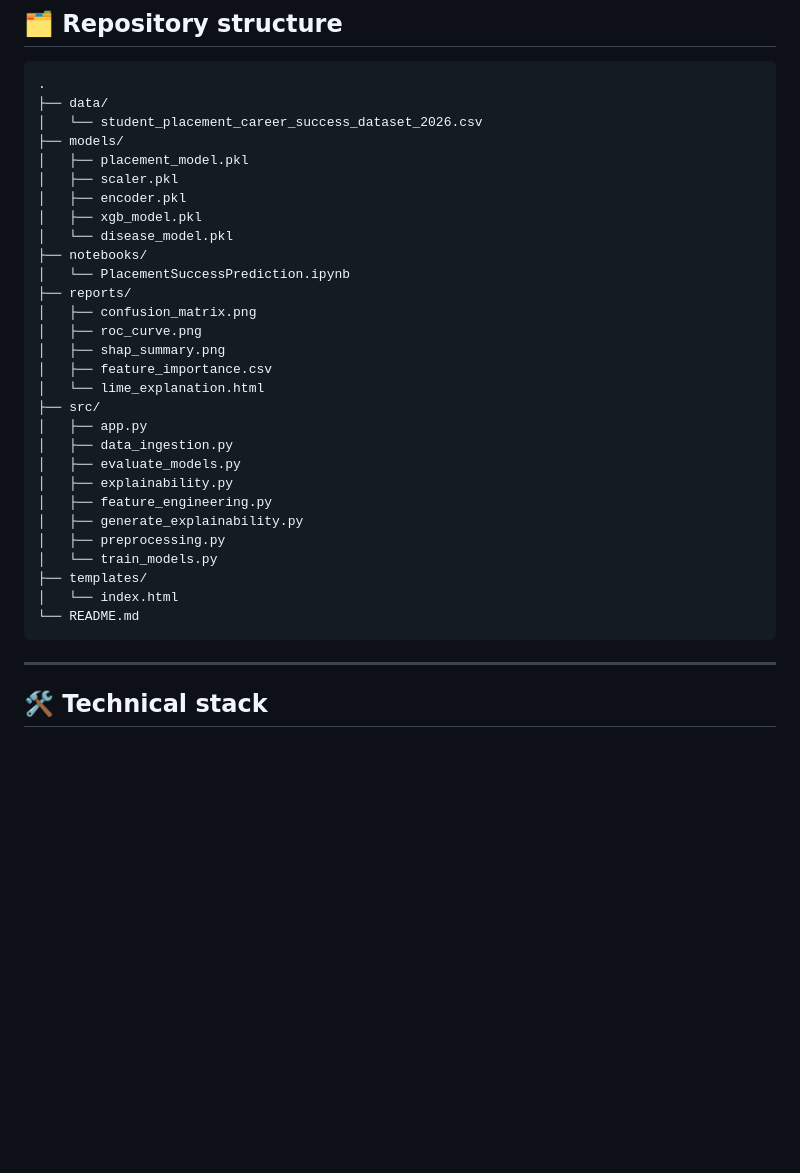
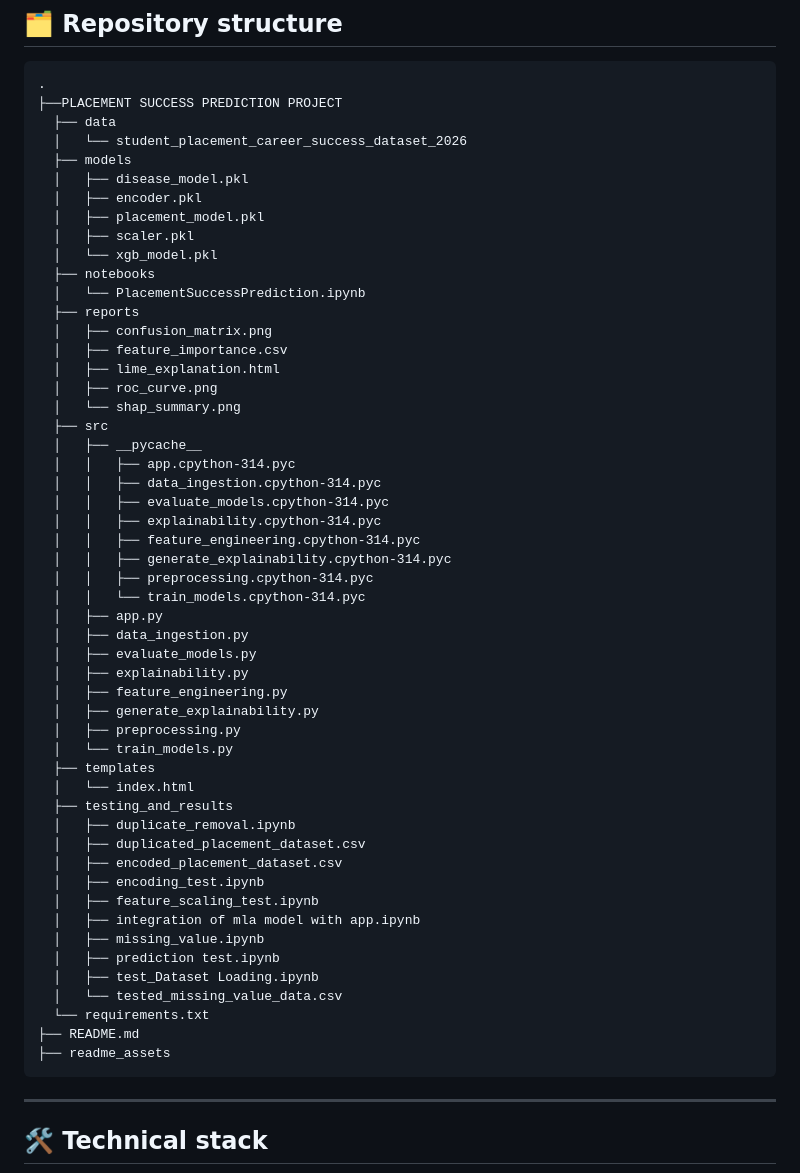
Before and after one commit to SanketPradhan/Placement-Success-Prediction__MSDS_Major_Project, a Markdown page: README.md, the part around one of its changes. GitHub-like rendering; blank space fills up the shorter version.

````diff
--- a/README.md
+++ b/README.md
@@ -45,34 +45,57 @@ The system follows a structured, production-style workflow:
 
 ```text
 .
-├── data/
-│   └── student_placement_career_success_dataset_2026.csv
-├── models/
-│   ├── placement_model.pkl
-│   ├── scaler.pkl
-│   ├── encoder.pkl
-│   ├── xgb_model.pkl
-│   └── disease_model.pkl
-├── notebooks/
-│   └── PlacementSuccessPrediction.ipynb
-├── reports/
-│   ├── confusion_matrix.png
-│   ├── roc_curve.png
-│   ├── shap_summary.png
-│   ├── feature_importance.csv
-│   └── lime_explanation.html
-├── src/
-│   ├── app.py
-│   ├── data_ingestion.py
-│   ├── evaluate_models.py
-│   ├── explainability.py
-│   ├── feature_engineering.py
-│   ├── generate_explainability.py
-│   ├── preprocessing.py
-│   └── train_models.py
-├── templates/
-│   └── index.html
-└── README.md
+├──PLACEMENT SUCCESS PREDICTION PROJECT
+  ├── data
+  │   └── student_placement_career_success_dataset_2026
+  ├── models
+  │   ├── disease_model.pkl
+  │   ├── encoder.pkl
+  │   ├── placement_model.pkl
+  │   ├── scaler.pkl
+  │   └── xgb_model.pkl
+  ├── notebooks
+  │   └── PlacementSuccessPrediction.ipynb
+  ├── reports
+  │   ├── confusion_matrix.png
+  │   ├── feature_importance.csv
+  │   ├── lime_explanation.html
+  │   ├── roc_curve.png
+  │   └── shap_summary.png
+  ├── src
+  │   ├── __pycache__
+  │   │   ├── app.cpython-314.pyc
+  │   │   ├── data_ingestion.cpython-314.pyc
+  │   │   ├── evaluate_models.cpython-314.pyc
+  │   │   ├── explainability.cpython-314.pyc
+  │   │   ├── feature_engineering.cpython-314.pyc
+  │   │   ├── generate_explainability.cpython-314.pyc
+  │   │   ├── preprocessing.cpython-314.pyc
+  │   │   └── train_models.cpython-314.pyc
+  │   ├── app.py
+  │   ├── data_ingestion.py
+  │   ├── evaluate_models.py
+  │   ├── explainability.py
+  │   ├── feature_engineering.py
+  │   ├── generate_explainability.py
+  │   ├── preprocessing.py
+  │   └── train_models.py
+  ├── templates
+  │   └── index.html
+  ├── testing_and_results
+  │   ├── duplicate_removal.ipynb
+  │   ├── duplicated_placement_dataset.csv
+  │   ├── encoded_placement_dataset.csv
+  │   ├── encoding_test.ipynb
+  │   ├── feature_scaling_test.ipynb
+  │   ├── integration of mla model with app.ipynb
+  │   ├── missing_value.ipynb
+  │   ├── prediction test.ipynb
+  │   ├── test_Dataset Loading.ipynb
+  │   └── tested_missing_value_data.csv
+  └── requirements.txt
+├── README.md
+├── readme_assets
 ```
 
 ---
````
Also changed, not shown: other parts of README.md (+2 -2 lines).
